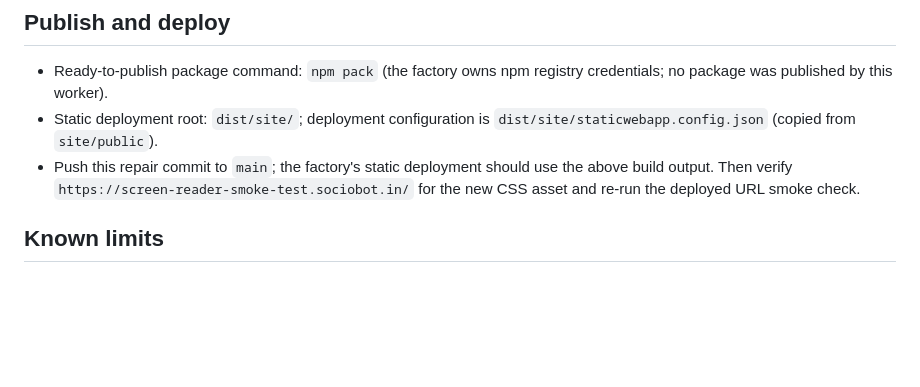
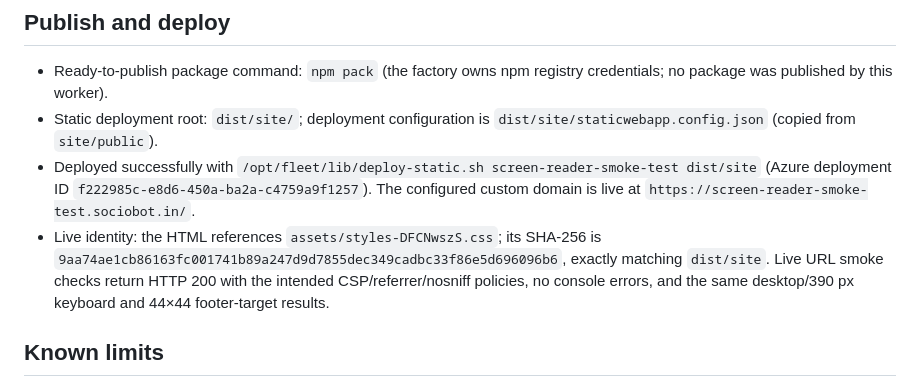
Before and after one commit to B-Divyesh/sf-screen-reader-smoke-test, a Markdown page: .factory/handoff.md, the part around the change. Drawn GitHub-style; blank space fills up the shorter version.

Commit message:
docs: record repair deployment evidence

```diff
--- a/.factory/handoff.md
+++ b/.factory/handoff.md
@@ -68,10 +68,15 @@ npm audit --omit=dev
   credentials; no package was published by this worker).
 - Static deployment root: `dist/site/`; deployment configuration is
   `dist/site/staticwebapp.config.json` (copied from `site/public`).
-- Push this repair commit to `main`; the factory's static deployment should use
-  the above build output. Then verify
-  `https://screen-reader-smoke-test.sociobot.in/` for the new CSS asset and
-  re-run the deployed URL smoke check.
+- Deployed successfully with `/opt/fleet/lib/deploy-static.sh
+  screen-reader-smoke-test dist/site` (Azure deployment ID
+  `f222985c-e8d6-450a-ba2a-c4759a9f1257`). The configured custom domain is
+  live at `https://screen-reader-smoke-test.sociobot.in/`.
+- Live identity: the HTML references `assets/styles-DFCNwszS.css`; its SHA-256
+  is `9aa74ae1cb86163fc001741b89a247d9d7855dec349cadbc33f86e5d696096b6`,
+  exactly matching `dist/site`. Live URL smoke checks return HTTP 200 with the
+  intended CSP/referrer/nosniff policies, no console errors, and the same
+  desktop/390 px keyboard and 44×44 footer-target results.
 
 ## Known limits
 
```
